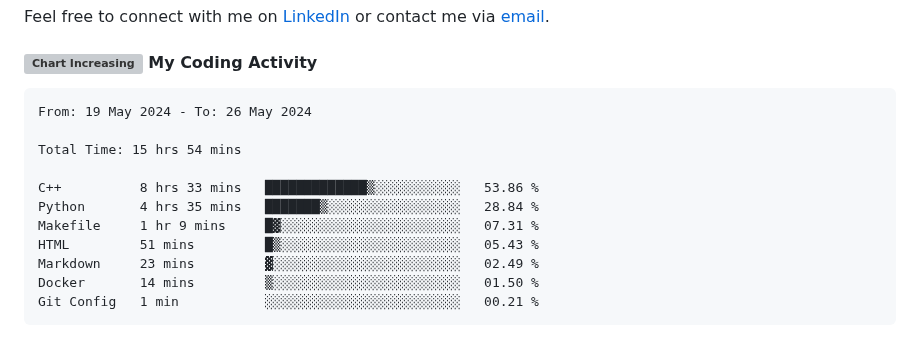
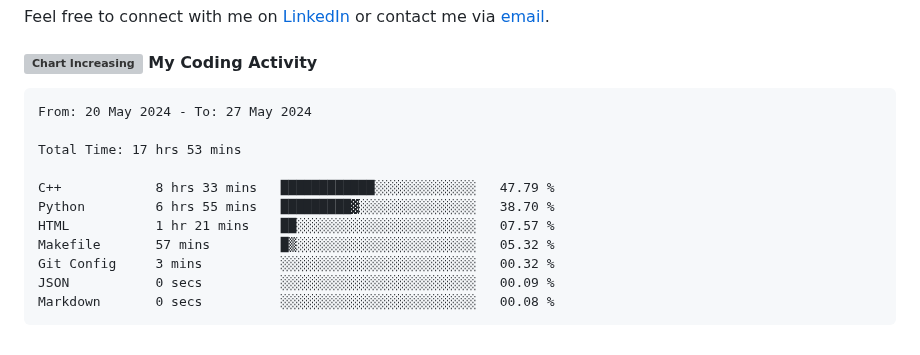
Before and after one commit to angelamcosta/angelamcosta, a Markdown page: README.md, the part around the change. Drawn GitHub-style; grey boxes are pictures that could not be loaded.

Commit message:
Updated waka-readme graph with new metrics

````diff
--- a/README.md
+++ b/README.md
@@ -26,17 +26,17 @@ Feel free to connect with me on [LinkedIn](https://www.linkedin.com/in/angelamco
 <!--START_SECTION:waka-->
 
 ```txt
-From: 19 May 2024 - To: 26 May 2024
+From: 20 May 2024 - To: 27 May 2024
 
-Total Time: 15 hrs 54 mins
+Total Time: 17 hrs 53 mins
 
-C++          8 hrs 33 mins   █████████████▒░░░░░░░░░░░   53.86 %
-Python       4 hrs 35 mins   ███████▒░░░░░░░░░░░░░░░░░   28.84 %
-Makefile     1 hr 9 mins     █▓░░░░░░░░░░░░░░░░░░░░░░░   07.31 %
-HTML         51 mins         █▒░░░░░░░░░░░░░░░░░░░░░░░   05.43 %
-Markdown     23 mins         ▓░░░░░░░░░░░░░░░░░░░░░░░░   02.49 %
-Docker       14 mins         ▒░░░░░░░░░░░░░░░░░░░░░░░░   01.50 %
-Git Config   1 min           ░░░░░░░░░░░░░░░░░░░░░░░░░   00.21 %
+C++            8 hrs 33 mins   ████████████░░░░░░░░░░░░░   47.79 %
+Python         6 hrs 55 mins   █████████▓░░░░░░░░░░░░░░░   38.70 %
+HTML           1 hr 21 mins    ██░░░░░░░░░░░░░░░░░░░░░░░   07.57 %
+Makefile       57 mins         █▒░░░░░░░░░░░░░░░░░░░░░░░   05.32 %
+Git Config     3 mins          ░░░░░░░░░░░░░░░░░░░░░░░░░   00.32 %
+JSON           0 secs          ░░░░░░░░░░░░░░░░░░░░░░░░░   00.09 %
+Markdown       0 secs          ░░░░░░░░░░░░░░░░░░░░░░░░░   00.08 %
 ```
 
 <!--END_SECTION:waka-->
````
